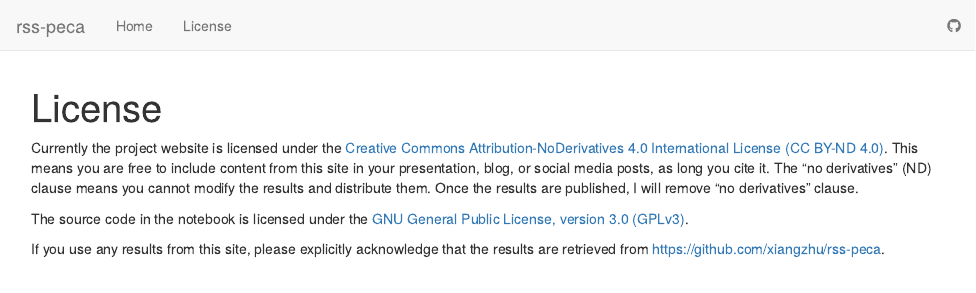
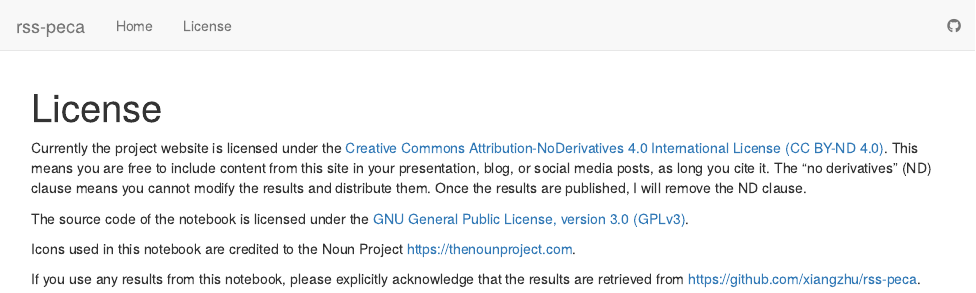
Before and after one commit to xiangzhu/rss-net-results, an R Markdown document (analysis/license.Rmd): the page in a window 1100 px wide, from its top. Rendered offline with R 4.5, knitr and Pandoc, with nearby package versions; drawn as R Markdown's standard HTML page in place of the format the file asks for.

Commit message:
wflow_publish("analysis/license.Rmd")

```diff
--- a/analysis/license.Rmd
+++ b/analysis/license.Rmd
@@ -7,14 +7,19 @@ output:
 
 Currently the project website is licensed under the
 [Creative Commons Attribution-NoDerivatives 4.0 International License (CC BY-ND 4.0)][site-license].
-This means you are free to include content from this site in your presentation, blog, or social media posts, as long you cite it.
+This means you are free to include content from this site in your
+presentation, blog, or social media posts, as long you cite it.
 The "no derivatives" (ND) clause means you cannot modify the results and distribute them.
-Once the results are published, I will remove “no derivatives” clause.
+Once the results are published, I will remove the ND clause.
 
-The source code in the notebook is licensed under the [GNU General Public License, version 3.0 (GPLv3)][code-license].
+The source code of the notebook is licensed under the
+[GNU General Public License, version 3.0 (GPLv3)][code-license].
 
-If you use any results from this site, please explicitly acknowledge that
-the results are retrieved from https://github.com/xiangzhu/rss-peca.
+Icons used in this notebook are credited
+to the Noun Project <https://thenounproject.com>.
+
+If you use any results from this notebook, please explicitly acknowledge
+that the results are retrieved from <https://github.com/xiangzhu/rss-peca>.
 
 [code-license]: https://www.gnu.org/licenses/gpl-3.0.txt
 [site-license]: https://creativecommons.org/licenses/by-nd/4.0/
```
